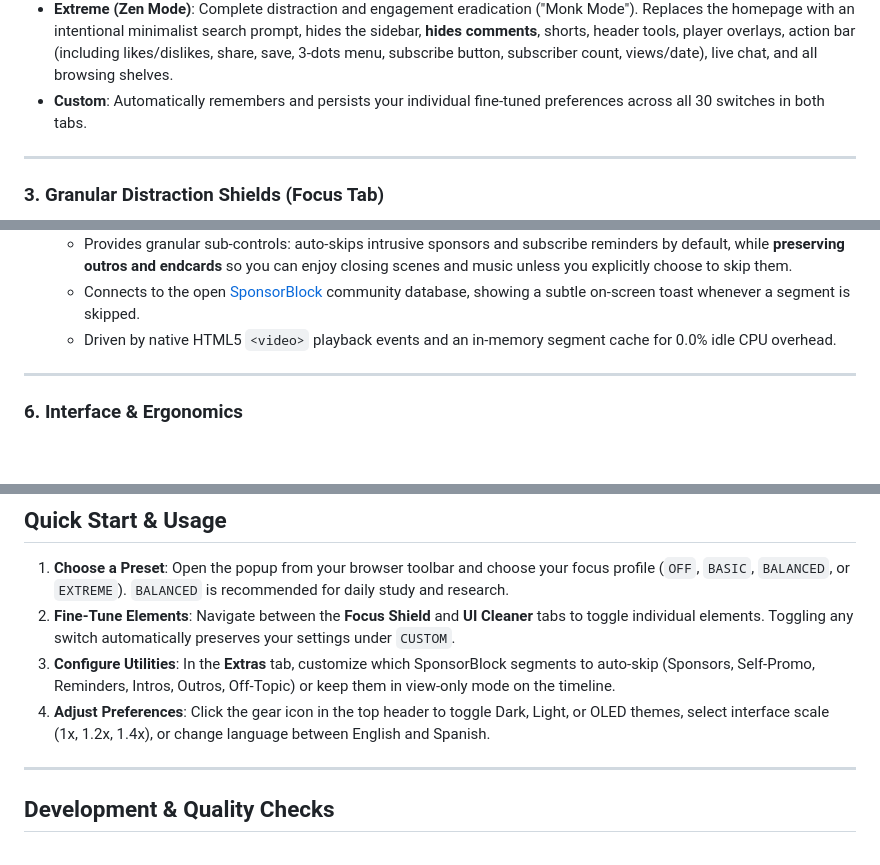
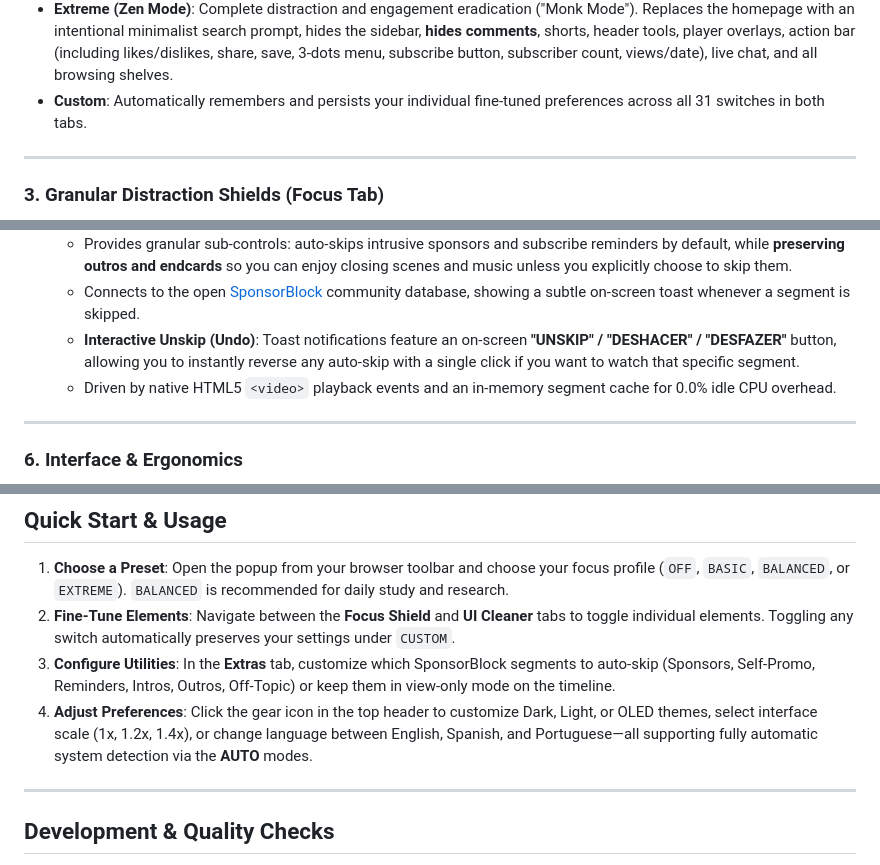
Before and after one commit to HumbleDev-tech/Focus_extension, a Markdown page: README.md, 3 parts joined by grey strips. GitHub-like rendering; blank space fills up the shorter version.

```diff
--- a/README.md
+++ b/README.md
@@ -103,7 +104,7 @@ Switch between curated focus profiles with a single click or tailor your own (30
 * **Basic**: Removes common passive watch clutter while keeping comments and feeds intact (suppresses end-screen cards, promotional download buttons, experimental AI popups, paid promo banners, watermarks, up next tiles, and merch shelves).
 * **Balanced** *(Recommended Default)*: Breaks algorithmic recommendation feedback loops while keeping personal actions and comments accessible. Hides the sidebar (centering the player), shorts, autoplay, voice search mic, create button, notifications bell, up next, watermarks, paid promotions, miniplayer, AI button, download button, thanks/clips, channel memberships, merch shelves, live chat, trending, and "More from YouTube". Comments remain visible for timestamps, community code corrections, and tutorials.
 * **Extreme (Zen Mode)**: Complete distraction and engagement eradication ("Monk Mode"). Replaces the homepage with an intentional minimalist search prompt, hides the sidebar, **hides comments**, shorts, header tools, player overlays, action bar (including likes/dislikes, share, save, 3-dots menu, subscribe button, subscriber count, views/date), live chat, and all browsing shelves.
-* **Custom**: Automatically remembers and persists your individual fine-tuned preferences across all 30 switches in both tabs.
+* **Custom**: Automatically remembers and persists your individual fine-tuned preferences across all 31 switches in both tabs.
 
 ---
 
@@ -189,6 +190,7 @@ Libertad provides 25 modular toggles organized into four specialized categories
   * Features a visual colored progress bar overlay rendering segment markers in their authentic categories (Green for sponsors, Yellow for self-promo, Purple for reminders, Blue for outros, Cyan for intros).
   * Provides granular sub-controls: auto-skips intrusive sponsors and subscribe reminders by default, while **preserving outros and endcards** so you can enjoy closing scenes and music unless you explicitly choose to skip them.
   * Connects to the open [SponsorBlock](https://sponsor.ajay.app) community database, showing a subtle on-screen toast whenever a segment is skipped.
+  * **Interactive Unskip (Undo)**: Toast notifications feature an on-screen **"UNSKIP" / "DESHACER" / "DESFAZER"** button, allowing you to instantly reverse any auto-skip with a single click if you want to watch that specific segment.
   * Driven by native HTML5 `<video>` playback events and an in-memory segment cache for 0.0% idle CPU overhead.
 
 ---
@@ -253,7 +283,7 @@ To install and test Libertad locally in any Chromium-based browser (Google Chrom
 1. **Choose a Preset**: Open the popup from your browser toolbar and choose your focus profile (`OFF`, `BASIC`, `BALANCED`, or `EXTREME`). `BALANCED` is recommended for daily study and research.
 2. **Fine-Tune Elements**: Navigate between the **Focus Shield** and **UI Cleaner** tabs to toggle individual elements. Toggling any switch automatically preserves your settings under `CUSTOM`.
 3. **Configure Utilities**: In the **Extras** tab, customize which SponsorBlock segments to auto-skip (Sponsors, Self-Promo, Reminders, Intros, Outros, Off-Topic) or keep them in view-only mode on the timeline.
-4. **Adjust Preferences**: Click the gear icon in the top header to toggle Dark, Light, or OLED themes, select interface scale (1x, 1.2x, 1.4x), or change language between English and Spanish.
+4. **Adjust Preferences**: Click the gear icon in the top header to customize Dark, Light, or OLED themes, select interface scale (1x, 1.2x, 1.4x), or change language between English, Spanish, and Portuguese—all supporting fully automatic system detection via the **AUTO** modes.
 
 ---
 
```
Also changed, not shown: other parts of README.md (+37 -8 lines).
